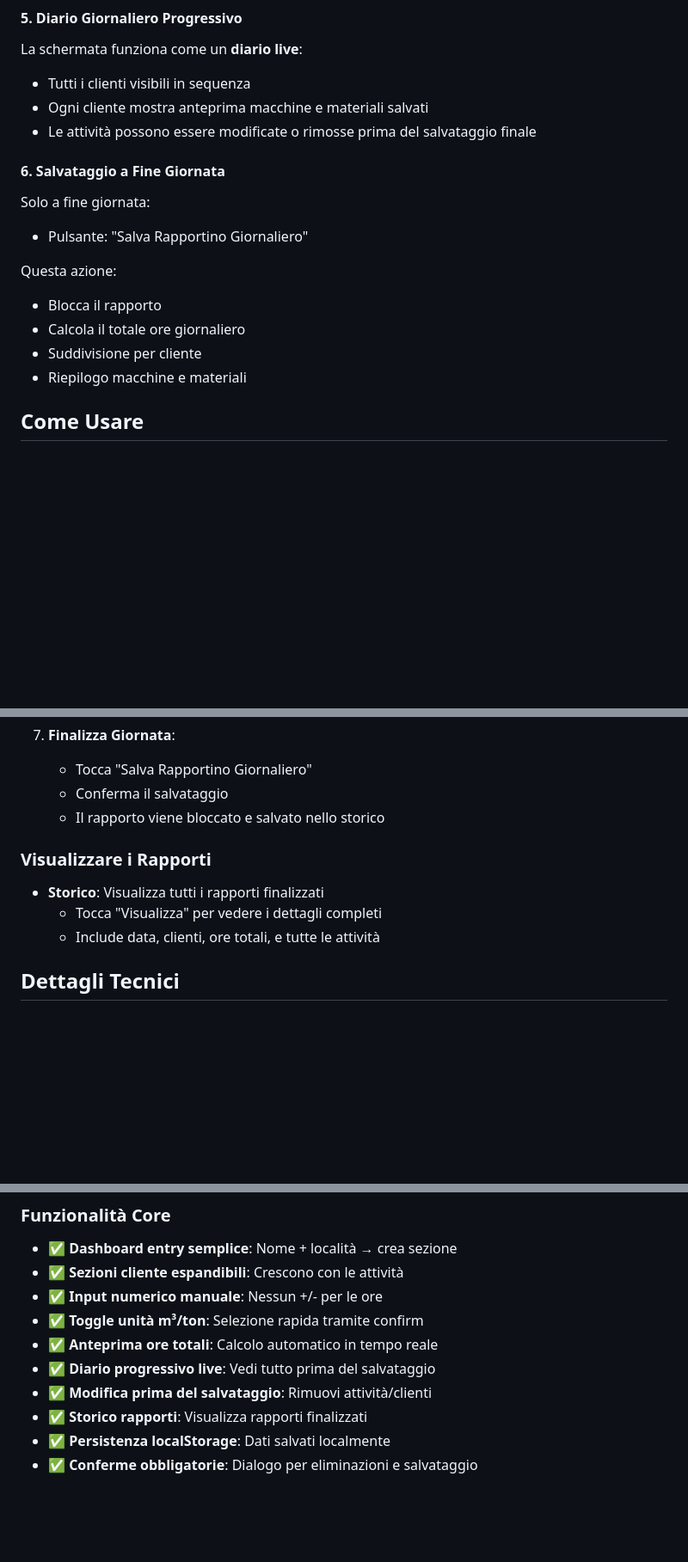
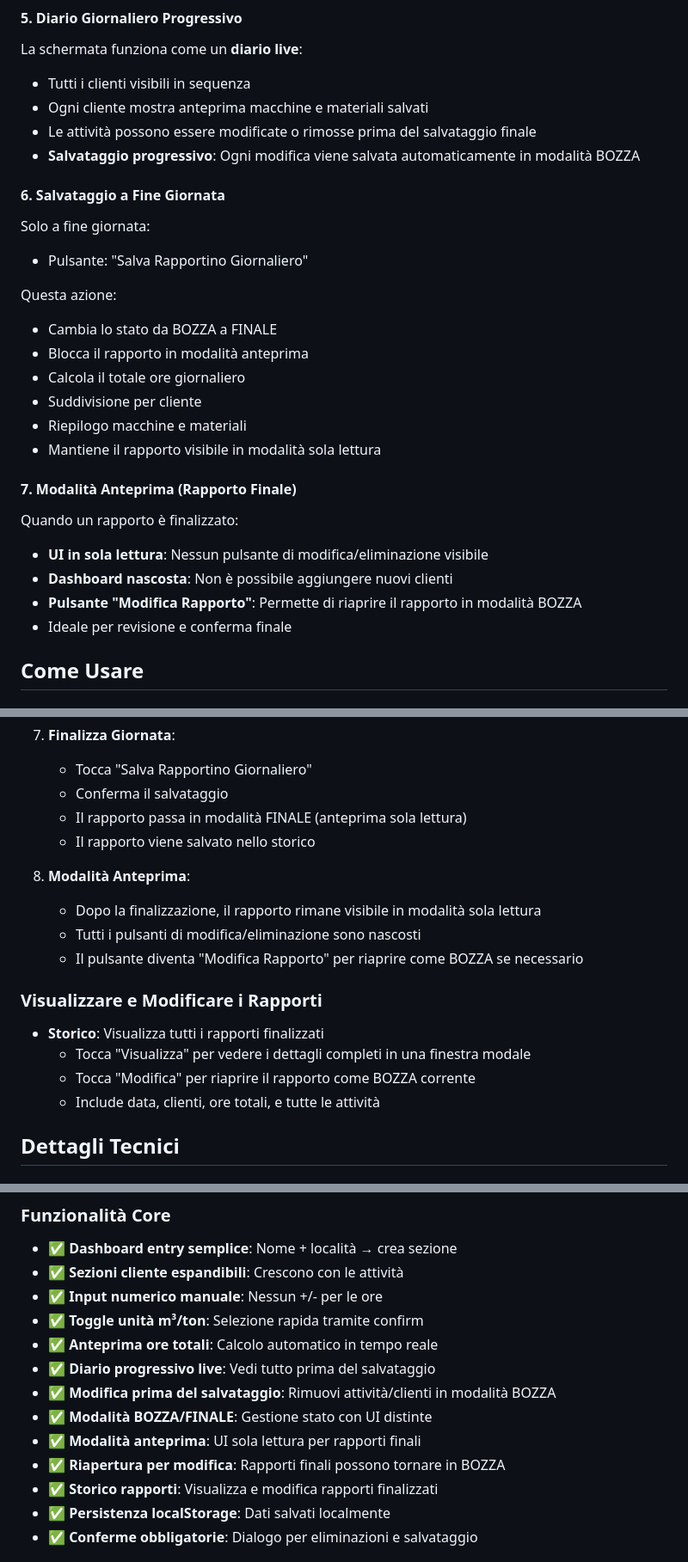
Before and after one commit to lucamarsili85-ui/report, a Markdown page: docs/web-demo-v2/README.md, 3 parts joined by grey strips. Shown at 86% size. Drawn GitHub-style; blank space fills up the shorter version.

Commit message:
Update documentation for DRAFT/FINAL state management
Co-authored-by: lucamarsili85-ui <251883253+lucamarsili85-ui@users.noreply.github.com>

```diff
--- a/docs/web-demo-v2/README.md
+++ b/docs/web-demo-v2/README.md
@@ -54,16 +54,26 @@ La schermata funziona come un **diario live**:
 - Tutti i clienti visibili in sequenza
 - Ogni cliente mostra anteprima macchine e materiali salvati
 - Le attività possono essere modificate o rimosse prima del salvataggio finale
+- **Salvataggio progressivo**: Ogni modifica viene salvata automaticamente in modalità BOZZA
 
 #### 6. Salvataggio a Fine Giornata
 Solo a fine giornata:
 - Pulsante: "Salva Rapportino Giornaliero"
 
 Questa azione:
-- Blocca il rapporto
+- Cambia lo stato da BOZZA a FINALE
+- Blocca il rapporto in modalità anteprima
 - Calcola il totale ore giornaliero
 - Suddivisione per cliente
 - Riepilogo macchine e materiali
+- Mantiene il rapporto visibile in modalità sola lettura
+
+#### 7. Modalità Anteprima (Rapporto Finale)
+Quando un rapporto è finalizzato:
+- **UI in sola lettura**: Nessun pulsante di modifica/eliminazione visibile
+- **Dashboard nascosta**: Non è possibile aggiungere nuovi clienti
+- **Pulsante "Modifica Rapporto"**: Permette di riaprire il rapporto in modalità BOZZA
+- Ideale per revisione e conferma finale
 
 ## Come Usare
 
@@ -107,11 +117,18 @@ Questa azione:
 7. **Finalizza Giornata**:
    - Tocca "Salva Rapportino Giornaliero"
    - Conferma il salvataggio
-   - Il rapporto viene bloccato e salvato nello storico
+   - Il rapporto passa in modalità FINALE (anteprima sola lettura)
+   - Il rapporto viene salvato nello storico
 
-### Visualizzare i Rapporti
+8. **Modalità Anteprima**:
+   - Dopo la finalizzazione, il rapporto rimane visibile in modalità sola lettura
+   - Tutti i pulsanti di modifica/eliminazione sono nascosti
+   - Il pulsante diventa "Modifica Rapporto" per riaprire come BOZZA se necessario
+
+### Visualizzare e Modificare i Rapporti
 - **Storico**: Visualizza tutti i rapporti finalizzati
-  - Tocca "Visualizza" per vedere i dettagli completi
+  - Tocca "Visualizza" per vedere i dettagli completi in una finestra modale
+  - Tocca "Modifica" per riaprire il rapporto come BOZZA corrente
   - Include data, clienti, ore totali, e tutte le attività
 
 ## Dettagli Tecnici
@@ -219,8 +237,11 @@ Testato in: Chrome, Firefox, Safari, Edge
 - ✅ **Toggle unità m³/ton**: Selezione rapida tramite confirm
 - ✅ **Anteprima ore totali**: Calcolo automatico in tempo reale
 - ✅ **Diario progressivo live**: Vedi tutto prima del salvataggio
-- ✅ **Modifica prima del salvataggio**: Rimuovi attività/clienti
-- ✅ **Storico rapporti**: Visualizza rapporti finalizzati
+- ✅ **Modifica prima del salvataggio**: Rimuovi attività/clienti in modalità BOZZA
+- ✅ **Modalità BOZZA/FINALE**: Gestione stato con UI distinte
+- ✅ **Modalità anteprima**: UI sola lettura per rapporti finali
+- ✅ **Riapertura per modifica**: Rapporti finali possono tornare in BOZZA
+- ✅ **Storico rapporti**: Visualizza e modifica rapporti finalizzati
 - ✅ **Persistenza localStorage**: Dati salvati localmente
 - ✅ **Conferme obbligatorie**: Dialogo per eliminazioni e salvataggio
 
```
Also changed, not shown: other parts of docs/web-demo-v2/README.md (+5 -5 lines).
